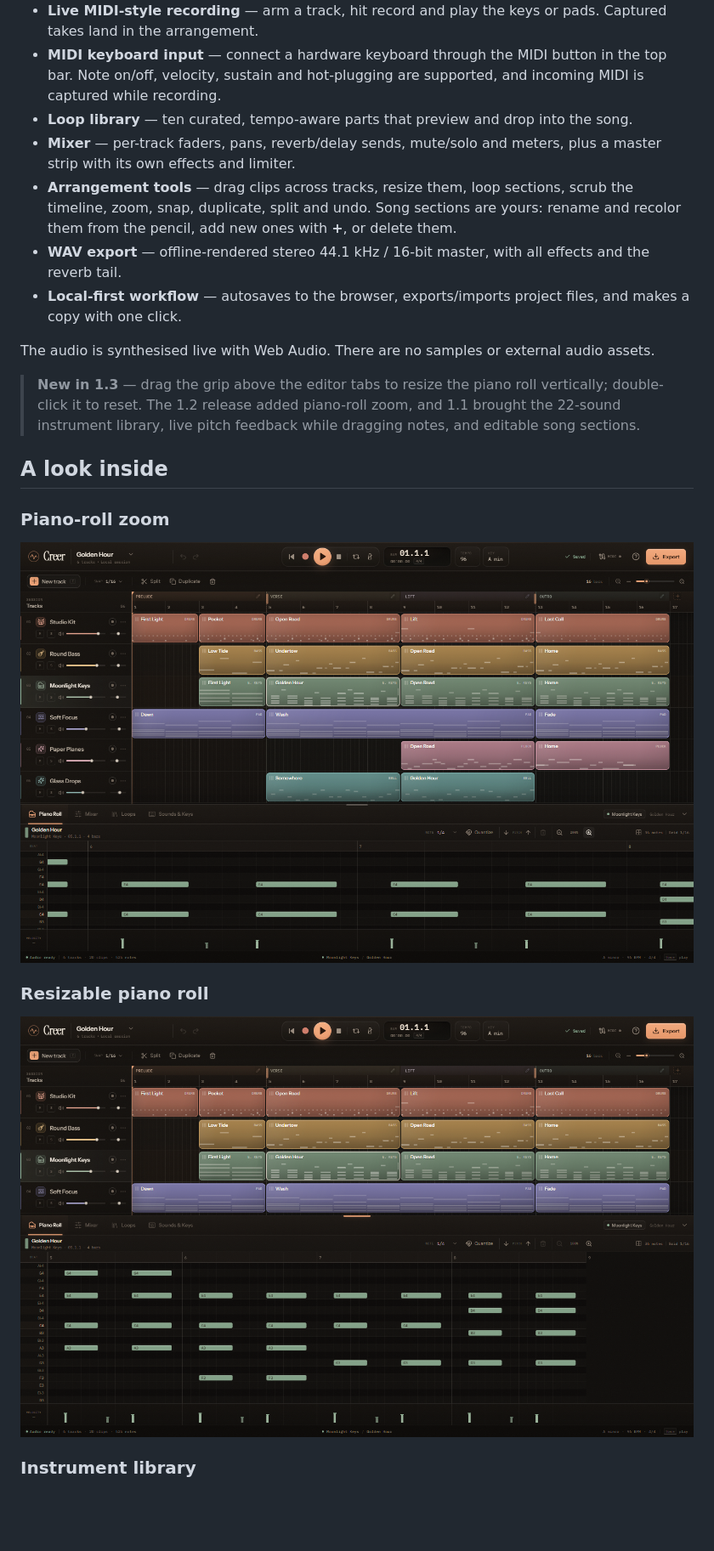
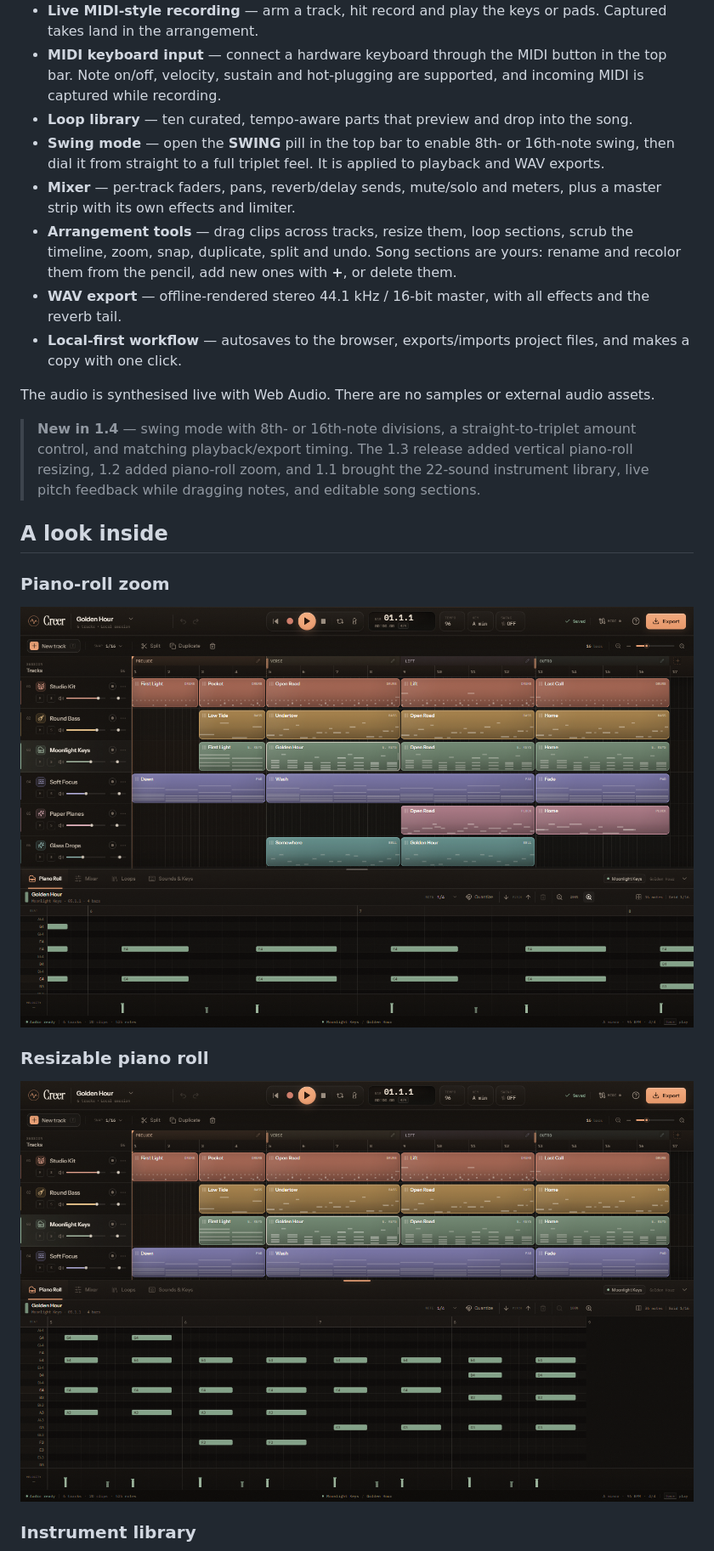
Before and after one commit to ahpah-dev/creer, a Markdown page: README.md, the part around one of its changes. Shown at 85% size. GitHub-like rendering; pictures changed too: screenshots/piano-resize.png, screenshots/piano-zoom.png; blank space fills up the shorter version.

Commit message:
Add swing mode with 8th/16th timing and export support

```diff
--- a/README.md
+++ b/README.md
@@ -46,6 +46,7 @@ That writes `standalone/index.html`, the finished `Creer.html`, and the GitHub P
 - **Live MIDI-style recording** — arm a track, hit record and play the keys or pads. Captured takes land in the arrangement.
 - **MIDI keyboard input** — connect a hardware keyboard through the MIDI button in the top bar. Note on/off, velocity, sustain and hot-plugging are supported, and incoming MIDI is captured while recording.
 - **Loop library** — ten curated, tempo-aware parts that preview and drop into the song.
+- **Swing mode** — open the **SWING** pill in the top bar to enable 8th- or 16th-note swing, then dial it from straight to a full triplet feel. It is applied to playback and WAV exports.
 - **Mixer** — per-track faders, pans, reverb/delay sends, mute/solo and meters, plus a master strip with its own effects and limiter.
 - **Arrangement tools** — drag clips across tracks, resize them, loop sections, scrub the timeline, zoom, snap, duplicate, split and undo. Song sections are yours: rename and recolor them from the pencil, add new ones with **+**, or delete them.
 - **WAV export** — offline-rendered stereo 44.1 kHz / 16-bit master, with all effects and the reverb tail.
@@ -53,7 +54,7 @@ That writes `standalone/index.html`, the finished `Creer.html`, and the GitHub P
 
 The audio is synthesised live with Web Audio. There are no samples or external audio assets.
 
-> **New in 1.3** — drag the grip above the editor tabs to resize the piano roll vertically; double-click it to reset. The 1.2 release added piano-roll zoom, and 1.1 brought the 22-sound instrument library, live pitch feedback while dragging notes, and editable song sections.
+> **New in 1.4** — swing mode with 8th- or 16th-note divisions, a straight-to-triplet amount control, and matching playback/export timing. The 1.3 release added vertical piano-roll resizing, 1.2 added piano-roll zoom, and 1.1 brought the 22-sound instrument library, live pitch feedback while dragging notes, and editable song sections.
 
 ## A look inside
 
```
Also changed, not shown: other parts of README.md (+4 -0 lines), screenshots/help.png, screenshots/section-editor.png, 15 other files.
